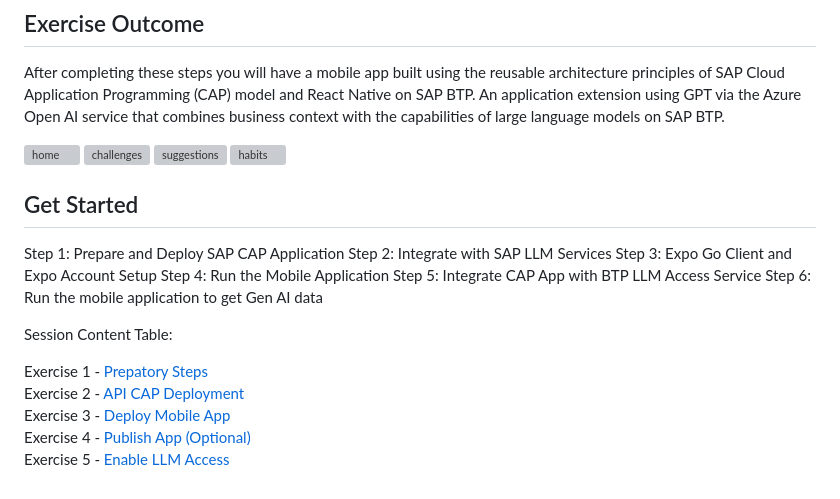
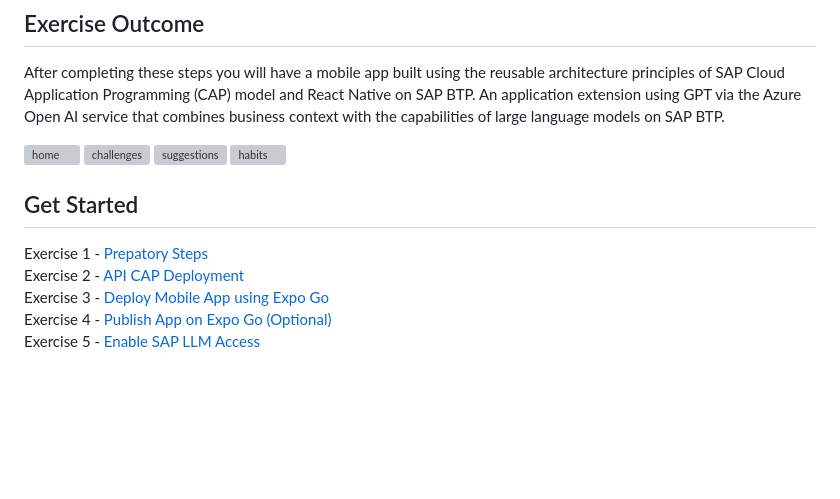
Before and after one commit to SAP-samples/teched2023-XP263, a Markdown page: exercises/MicrosoftAzure/README.md, the part around the change. GitHub-like rendering; blank space fills up the shorter version; grey boxes are pictures that could not be loaded.

```diff
--- a/exercises/MicrosoftAzure/README.md
+++ b/exercises/MicrosoftAzure/README.md
@@ -59,20 +59,10 @@ After completing these steps you will have a mobile app built using the reusable
 </p>
 
 
-
 ## Get Started
-
-Step 1: Prepare and Deploy SAP CAP Application
-Step 2: Integrate with SAP LLM Services
-Step 3: Expo Go Client and Expo Account Setup
-Step 4: Run the Mobile Application
-Step 5: Integrate CAP App with BTP LLM Access Service
-Step 6: Run the mobile application to get Gen AI data
-
-Session Content Table:
 
 Exercise 1 - [Prepatory Steps](../MicrosoftAzure/ex3.1/Preparation.md) \
 Exercise 2 - [API CAP Deployment](../MicrosoftAzure/ex3.2/API_CAP_Deployment.md) \
-Exercise 3 - [Deploy Mobile App](../MicrosoftAzure/ex3.3/Run_Mobile_App_Local.md) \
-Exercise 4 - [Publish App (Optional)](../MicrosoftAzure/ex3.4/Publish_Mobile_App(OPTIONAL).md) \
-Exercise 5 - [Enable LLM Access](../MicrosoftAzure/ex3.5/Add_LLM_Access.md)
+Exercise 3 - [Deploy Mobile App using Expo Go](../MicrosoftAzure/ex3.3/Run_Mobile_App_Local.md) \
+Exercise 4 - [Publish App on Expo Go (Optional)](../MicrosoftAzure/ex3.4/Publish_Mobile_App(OPTIONAL).md) \
+Exercise 5 - [Enable SAP LLM Access](../MicrosoftAzure/ex3.5/Add_LLM_Access.md)
```
